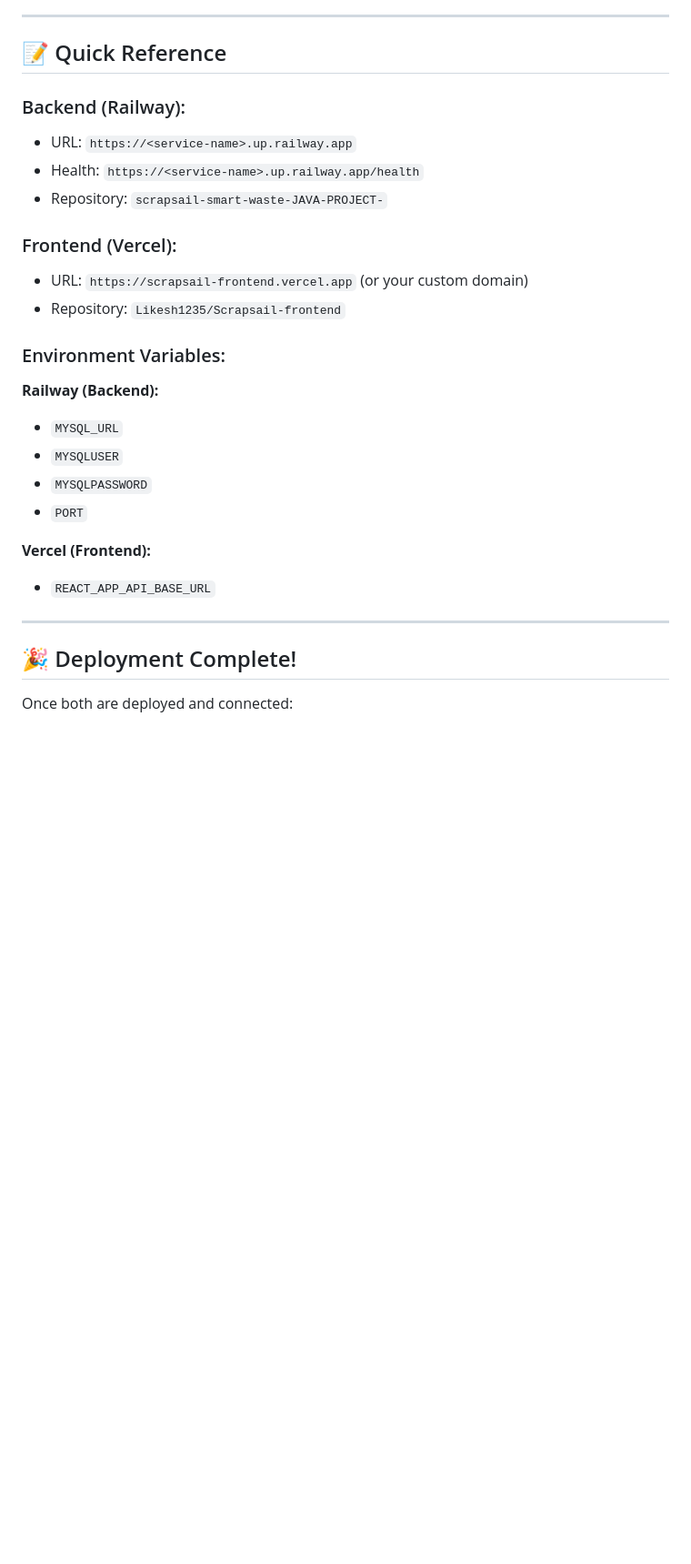
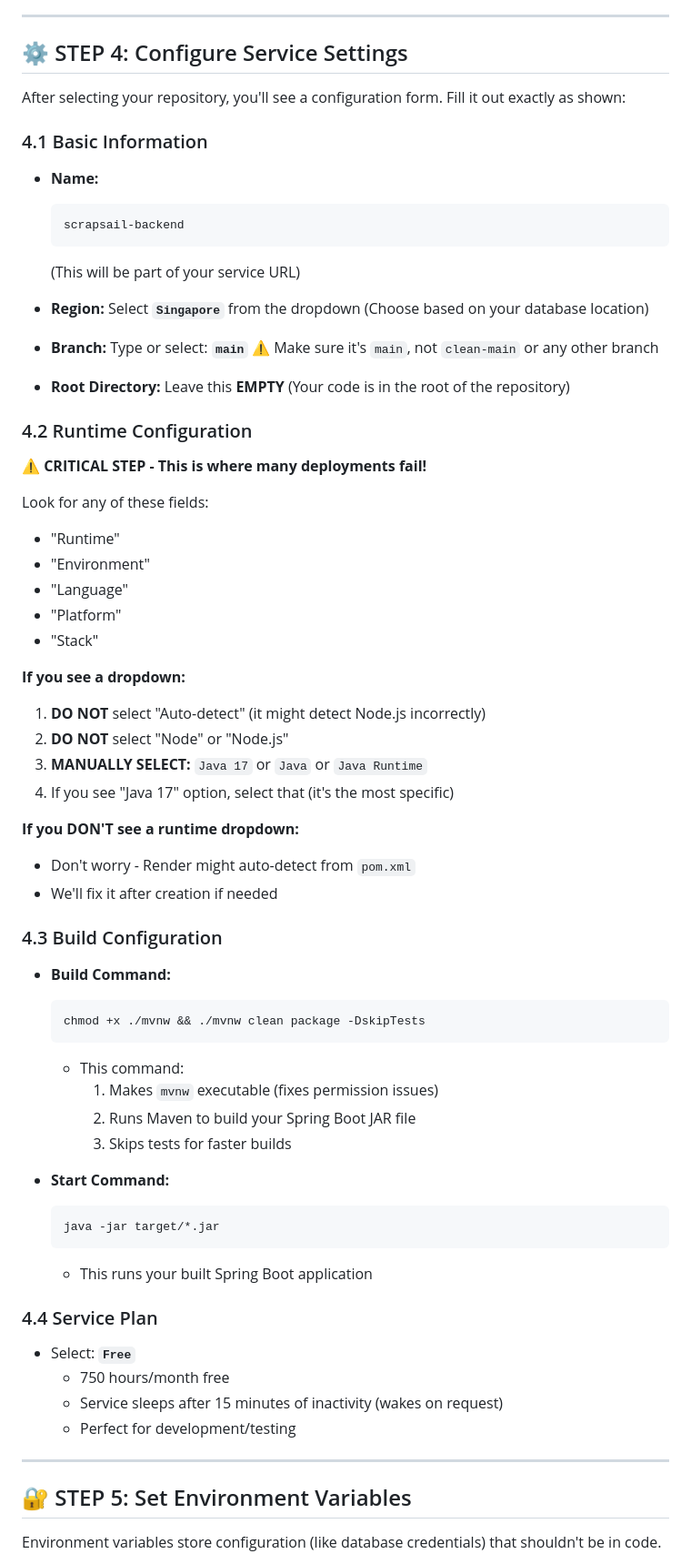
Before and after one commit to Likesh1235/scrapsail-backend, a Markdown page: COMPLETE_DEPLOYMENT_GUIDE.md, the part around the change printed below. Shown: that part at 91% size. Drawn GitHub-style; blank space fills up the shorter version.

````diff
--- a/COMPLETE_DEPLOYMENT_GUIDE.md
+++ b/COMPLETE_DEPLOYMENT_GUIDE.md
@@ -225,31 +90,74 @@ git push origin main
 
 ---
 
-## 📝 Quick Reference
+## ⚙️ STEP 4: Configure Service Settings
 
-### Backend (Railway):
-- URL: `https://<service-name>.up.railway.app`
-- Health: `https://<service-name>.up.railway.app/health`
-- Repository: `scrapsail-smart-waste-JAVA-PROJECT-`
+After selecting your repository, you'll see a configuration form. Fill it out exactly as shown:
 
-### Frontend (Vercel):
-- URL: `https://scrapsail-frontend.vercel.app` (or your custom domain)
-- Repository: `Likesh1235/Scrapsail-frontend`
+### 4.1 Basic Information
+- **Name:**
+  ```
+  scrapsail-backend
+  ```
+  (This will be part of your service URL)
 
-### Environment Variables:
+- **Region:**
+  Select **`Singapore`** from the dropdown
+  (Choose based on your database location)
 
-**Railway (Backend):**
-- `MYSQL_URL`
-- `MYSQLUSER`
-- `MYSQLPASSWORD`
-- `PORT`
+- **Branch:**
+  Type or select: **`main`**
+  ⚠️ Make sure it's `main`, not `clean-main` or any other branch
 
-**Vercel (Frontend):**
-- `REACT_APP_API_BASE_URL`
+- **Root Directory:**
+  Leave this **EMPTY**
+  (Your code is in the root of the repository)
+
+### 4.2 Runtime Configuration
+**⚠️ CRITICAL STEP - This is where many deployments fail!**
+
+Look for any of these fields:
+- "Runtime"
+- "Environment"
+- "Language"
+- "Platform"
+- "Stack"
+
+**If you see a dropdown:**
+1. **DO NOT** select "Auto-detect" (it might detect Node.js incorrectly)
+2. **DO NOT** select "Node" or "Node.js"
+3. **MANUALLY SELECT:** `Java 17` or `Java` or `Java Runtime`
+4. If you see "Java 17" option, select that (it's the most specific)
+
+**If you DON'T see a runtime dropdown:**
+- Don't worry - Render might auto-detect from `pom.xml`
+- We'll fix it after creation if needed
+
+### 4.3 Build Configuration
+- **Build Command:**
+  ```
+  chmod +x ./mvnw && ./mvnw clean package -DskipTests
+  ```
+  - This command:
+    1. Makes `mvnw` executable (fixes permission issues)
+    2. Runs Maven to build your Spring Boot JAR file
+    3. Skips tests for faster builds
+
+- **Start Command:**
+  ```
+  java -jar target/*.jar
+  ```
+  - This runs your built Spring Boot application
+
+### 4.4 Service Plan
+- Select: **`Free`**
+  - 750 hours/month free
+  - Service sleeps after 15 minutes of inactivity (wakes on request)
+  - Perfect for development/testing
 
 ---
 
-## 🎉 Deployment Complete!
+## 🔐 STEP 5: Set Environment Variables
 
-Once both are deployed and connected:
+Environment variables store configuration (like database credentials) that shouldn't be in code.
 
````
Also changed, not shown: other parts of COMPLETE_DEPLOYMENT_GUIDE.md (+364 -208 lines).
